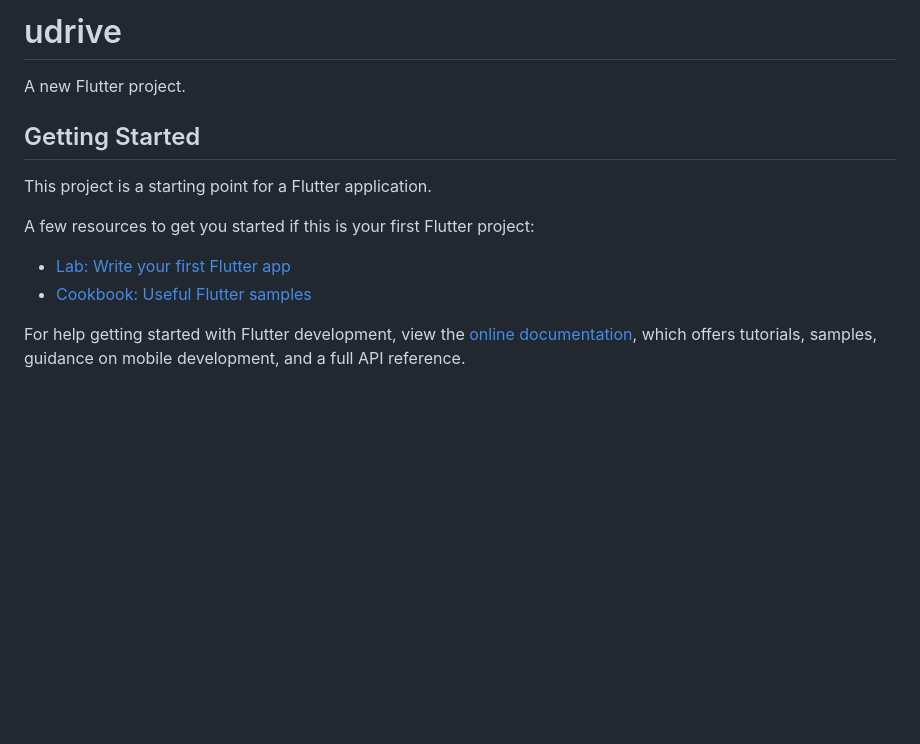
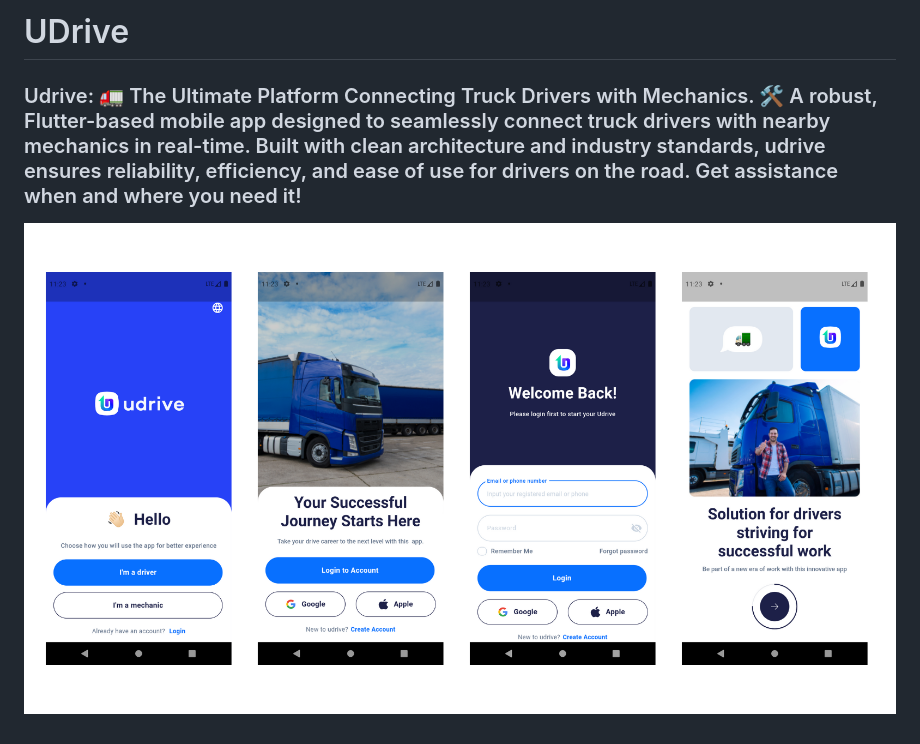
Before and after one commit to tjava/udrive, a Markdown page: README.md, the part around the change. Rendered like a GitHub page; pictures changed too: assets/images/onboard.png (added); blank space fills up the shorter version.

```diff
--- a/README.md
+++ b/README.md
@@ -1,16 +1,9 @@
-# udrive
+# UDrive
 
-A new Flutter project.
+### Udrive: 🚛 The Ultimate Platform Connecting Truck Drivers with Mechanics. 🛠️ A robust, Flutter-based mobile app designed to seamlessly connect truck drivers with nearby mechanics in real-time. Built with clean architecture and industry standards, udrive ensures reliability, efficiency, and ease of use for drivers on the road. Get assistance when and where you need it!
 
-## Getting Started
-
-This project is a starting point for a Flutter application.
-
-A few resources to get you started if this is your first Flutter project:
-
-- [Lab: Write your first Flutter app](https://docs.flutter.dev/get-started/codelab)
-- [Cookbook: Useful Flutter samples](https://docs.flutter.dev/cookbook)
-
-For help getting started with Flutter development, view the
-[online documentation](https://docs.flutter.dev/), which offers tutorials,
-samples, guidance on mobile development, and a full API reference.
+<p align="center">
+  <a href="">
+    <img alt="udrive" src="https://raw.githubusercontent.com/tjava/udrive/master/assets/images/onboard.png" width="1200">
+  </a>
+</p>
```
Also changed, not shown: 4 other files.
